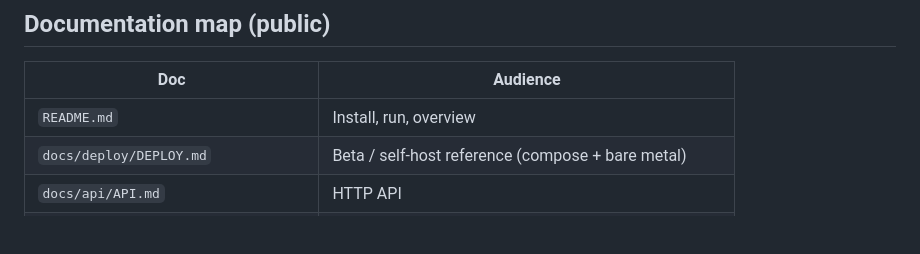
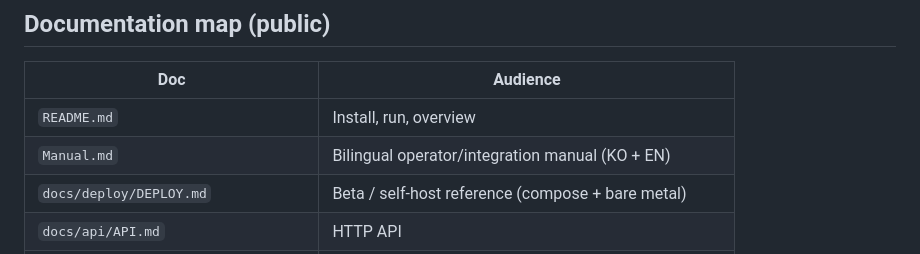
Before and after one commit to 0xdc05f/livescreenlog, a Markdown page: docs/OPENSOURCE.md, the part around the change. Rendered like a GitHub page; blank space fills up the shorter version.

```diff
--- a/docs/OPENSOURCE.md
+++ b/docs/OPENSOURCE.md
@@ -79,6 +79,7 @@ Production (`prod` profile) should fail fast on weak HMAC and wildcard capture o
 | Doc | Audience |
 |-----|----------|
 | `README.md` | Install, run, overview |
+| `Manual.md` | Bilingual operator/integration manual (KO + EN) |
 | `docs/deploy/DEPLOY.md` | Beta / self-host reference (compose + bare metal) |
 | `docs/api/API.md` | HTTP API |
 | `docs/architecture/ARCHITECTURE.md` | System design |
```
Also changed, not shown: Manual.md (added, +431 -0 lines), README.md (+1 -0 lines).
